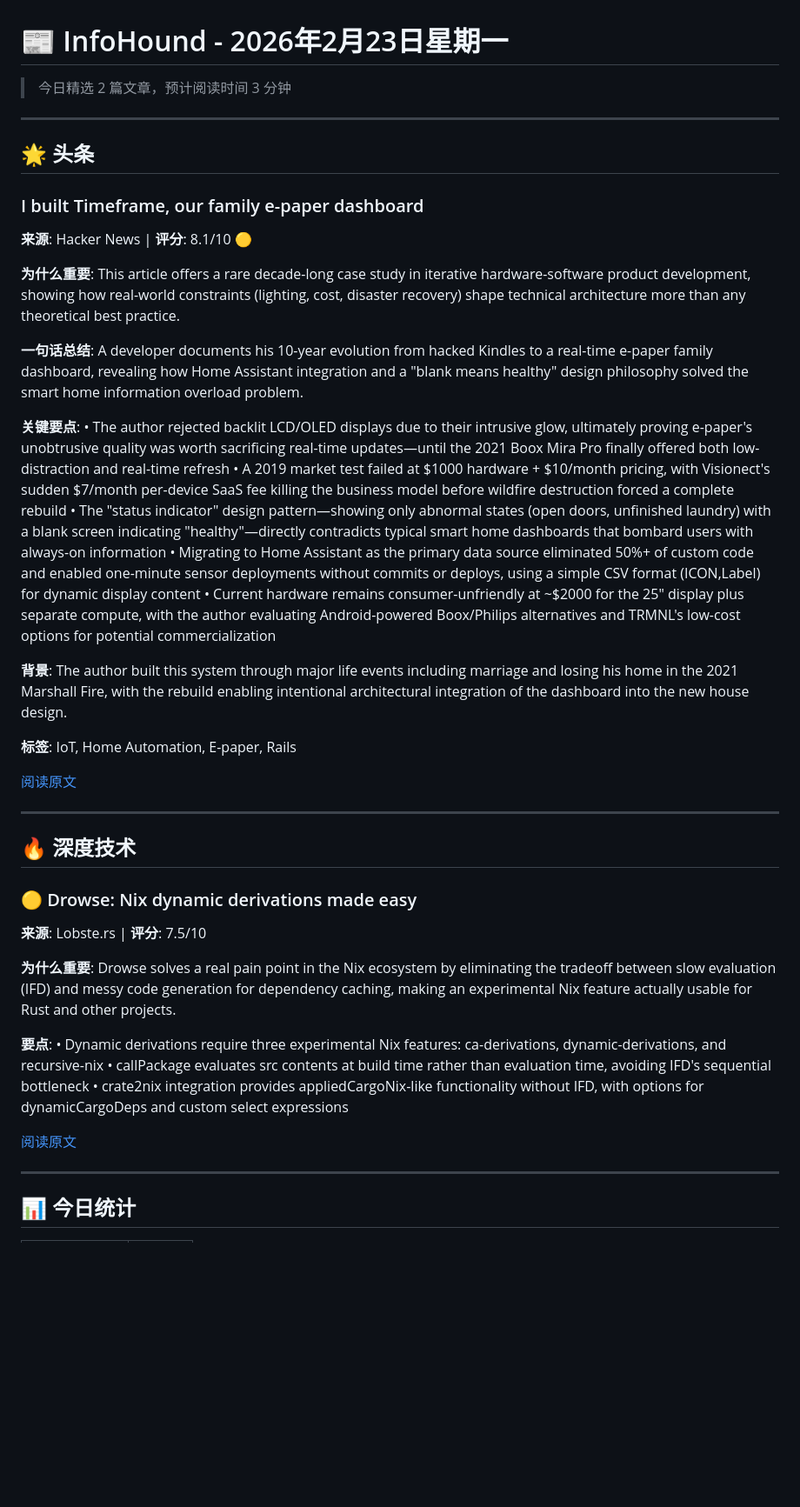
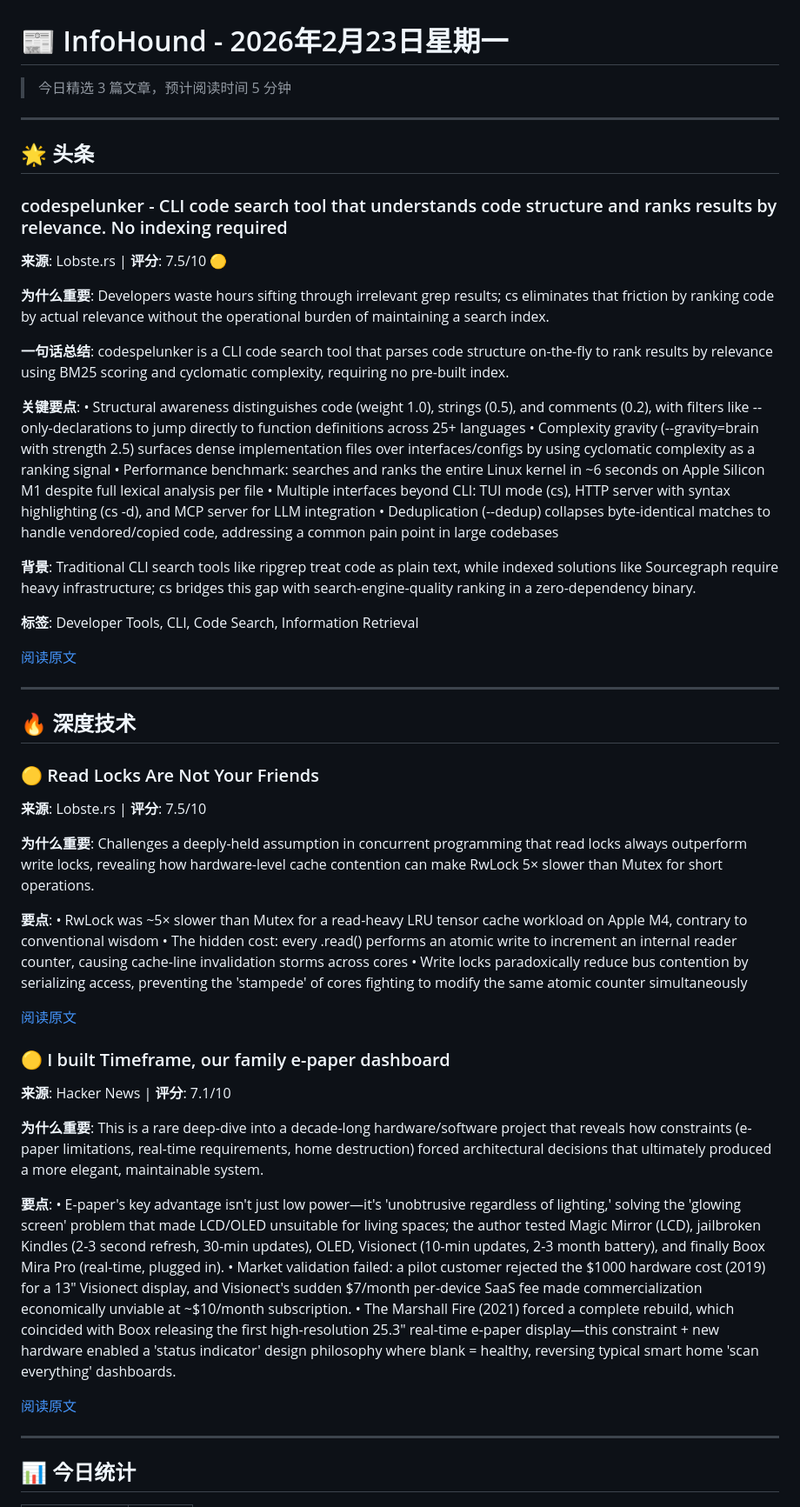
Before and after one commit to Frank-whw/InfoHound, a Markdown page: data/archive/2026-02-23.md, the part around one of its changes. Shown at 87% size. Rendered like a GitHub page; blank space fills up the shorter version.

Commit message:
📰 Daily digest: 2026-02-23 06:10

```diff
--- a/data/archive/2026-02-23.md
+++ b/data/archive/2026-02-23.md
@@ -1,26 +1,26 @@
 # 📰 InfoHound - 2026年2月23日星期一
 
-> 今日精选 2 篇文章，预计阅读时间 3 分钟
+> 今日精选 3 篇文章，预计阅读时间 5 分钟
 
 ---
 
 ## 🌟 头条
 
-### I built Timeframe, our family e-paper dashboard
-**来源**: Hacker News | **评分**: 8.1/10 🟡
+### codespelunker - CLI code search tool that understands code structure and ranks results by relevance. No indexing required
+**来源**: Lobste.rs | **评分**: 7.5/10 🟡
 
-**为什么重要**: This article offers a rare decade-long case study in iterative hardware-software product development, showing how real-world constraints (lighting, cost, disaster recovery) shape technical architecture more than any theoretical best practice.
+**为什么重要**: Developers waste hours sifting through irrelevant grep results; cs eliminates that friction by ranking code by actual relevance without the operational burden of maintaining a search index.
 
-**一句话总结**: A developer documents his 10-year evolution from hacked Kindles to a real-time e-paper family dashboard, revealing how Home Assistant integration and a "blank means healthy" design philosophy solved the smart home information overload problem.
+**一句话总结**: codespelunker is a CLI code search tool that parses code structure on-the-fly to rank results by relevance using BM25 scoring and cyclomatic complexity, requiring no pre-built index.
 
 **关键要点**:
-• The author rejected backlit LCD/OLED displays due to their intrusive glow, ultimately proving e-paper's unobtrusive quality was worth sacrificing real-time updates—until the 2021 Boox Mira Pro finally offered both low-distraction and real-time refresh
-• A 2019 market test failed at $1000 hardware + $10/month pricing, with Visionect's sudden $7/month per-device SaaS fee killing the business model before wildfire destruction forced a complete rebuild
-• The "status indicator" design pattern—showing only abnormal states (open doors, unfinished laundry) with a blank screen indicating "healthy"—directly contradicts typical smart home dashboards that bombard users with always-on information
-• Migrating to Home Assistant as the primary data source eliminated 50%+ of custom code and enabled one-minute sensor deployments without commits or deploys, using a simple CSV format (ICON,Label) for dynamic display content
-• Current hardware remains consumer-unfriendly at ~$2000 for the 25" display plus separate compute, with the author evaluating Android-powered Boox/Philips alternatives and TRMNL's low-cost options for potential commercialization
+• Structural awareness distinguishes code (weight 1.0), strings (0.5), and comments (0.2), with filters like --only-declarations to jump directly to function definitions across 25+ languages
+• Complexity gravity (--gravity=brain with strength 2.5) surfaces dense implementation files over interfaces/configs by using cyclomatic complexity as a ranking signal
+• Performance benchmark: searches and ranks the entire Linux kernel in ~6 seconds on Apple Silicon M1 despite full lexical analysis per file
+• Multiple interfaces beyond CLI: TUI mode (cs), HTTP server with syntax highlighting (cs -d), and MCP server for LLM integration
+• Deduplication (--dedup) collapses byte-identical matches to handle vendored/copied code, addressing a common pain point in large codebases
 
-**背景**: The author built this system through major life events including marriage and losing his home in the 2021 Marshall Fire, with the rebuild enabling intentional architectural integration of the dashboard into the new house design.
+**背景**: Traditional CLI search tools like ripgrep treat code as plain text, while indexed solutions like Sourcegraph require heavy infrastructure; cs bridges this gap with search-engine-quality ranking in a zero-dependency binary.
 
-**标签**: IoT, Home Automation, E-paper, Rails
+**标签**: Developer Tools, CLI, Code Search, Information Retrieval
 
@@ -31,17 +31,29 @@
 
 ## 🔥 深度技术
 
-### 🟡 Drowse: Nix dynamic derivations made easy
+### 🟡 Read Locks Are Not Your Friends
 **来源**: Lobste.rs | **评分**: 7.5/10
 
-**为什么重要**: Drowse solves a real pain point in the Nix ecosystem by eliminating the tradeoff between slow evaluation (IFD) and messy code generation for dependency caching, making an experimental Nix feature actually usable for Rust and other projects.
+**为什么重要**: Challenges a deeply-held assumption in concurrent programming that read locks always outperform write locks, revealing how hardware-level cache contention can make RwLock 5× slower than Mutex for short operations.
 
 **要点**:
-• Dynamic derivations require three experimental Nix features: ca-derivations, dynamic-derivations, and recursive-nix
-• callPackage evaluates src contents at build time rather than evaluation time, avoiding IFD's sequential bottleneck
-• crate2nix integration provides appliedCargoNix-like functionality without IFD, with options for dynamicCargoDeps and custom select expressions
+• RwLock was ~5× slower than Mutex for a read-heavy LRU tensor cache workload on Apple M4, contrary to conventional wisdom
+• The hidden cost: every .read() performs an atomic write to increment an internal reader counter, causing cache-line invalidation storms across cores
+• Write locks paradoxically reduce bus contention by serializing access, preventing the 'stampede' of cores fighting to modify the same atomic counter simultaneously
 
-[阅读原文](https://github.com/figsoda/drowse)
+[阅读原文](https://eventual-consistency.vercel.app/posts/write-locks-faster)
+
+### 🟡 I built Timeframe, our family e-paper dashboard
+**来源**: Hacker News | **评分**: 7.1/10
+
+**为什么重要**: This is a rare deep-dive into a decade-long hardware/software project that reveals how constraints (e-paper limitations, real-time requirements, home destruction) forced architectural decisions that ultimately produced a more elegant, maintainable system.
+
+**要点**:
+• E-paper's key advantage isn't just low power—it's 'unobtrusive regardless of lighting,' solving the 'glowing screen' problem that made LCD/OLED unsuitable for living spaces; the author tested Magic Mirror (LCD), jailbroken Kindles (2-3 second refresh, 30-min updates), OLED, Visionect (10-min updates, 2-3 month battery), and finally Boox Mira Pro (real-time, plugged in).
+• Market validation failed: a pilot customer rejected the $1000 hardware cost (2019) for a 13" Visionect display, and Visionect's sudden $7/month per-device SaaS fee made commercialization economically unviable at ~$10/month subscription.
+• The Marshall Fire (2021) forced a complete rebuild, which coincided with Boox releasing the first high-resolution 25.3" real-time e-paper display—this constraint + new hardware enabled a 'status indicator' design philosophy where blank = healthy, reversing typical smart home 'scan everything' dashboards.
+
+[阅读原文](https://hawksley.org/2026/02/17/timeframe.html)
 
 
 ---
```
Also changed, not shown: other parts of data/archive/2026-02-23.md (+4 -4 lines).
